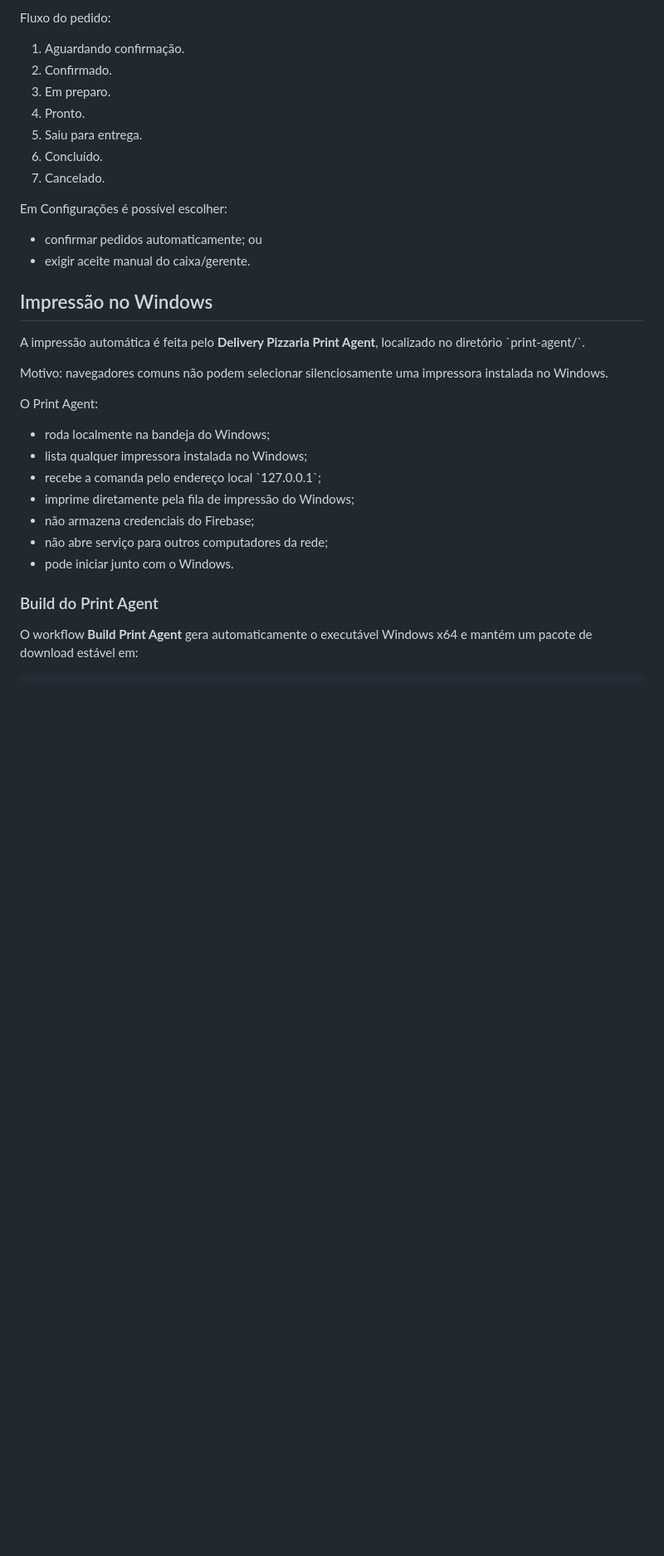
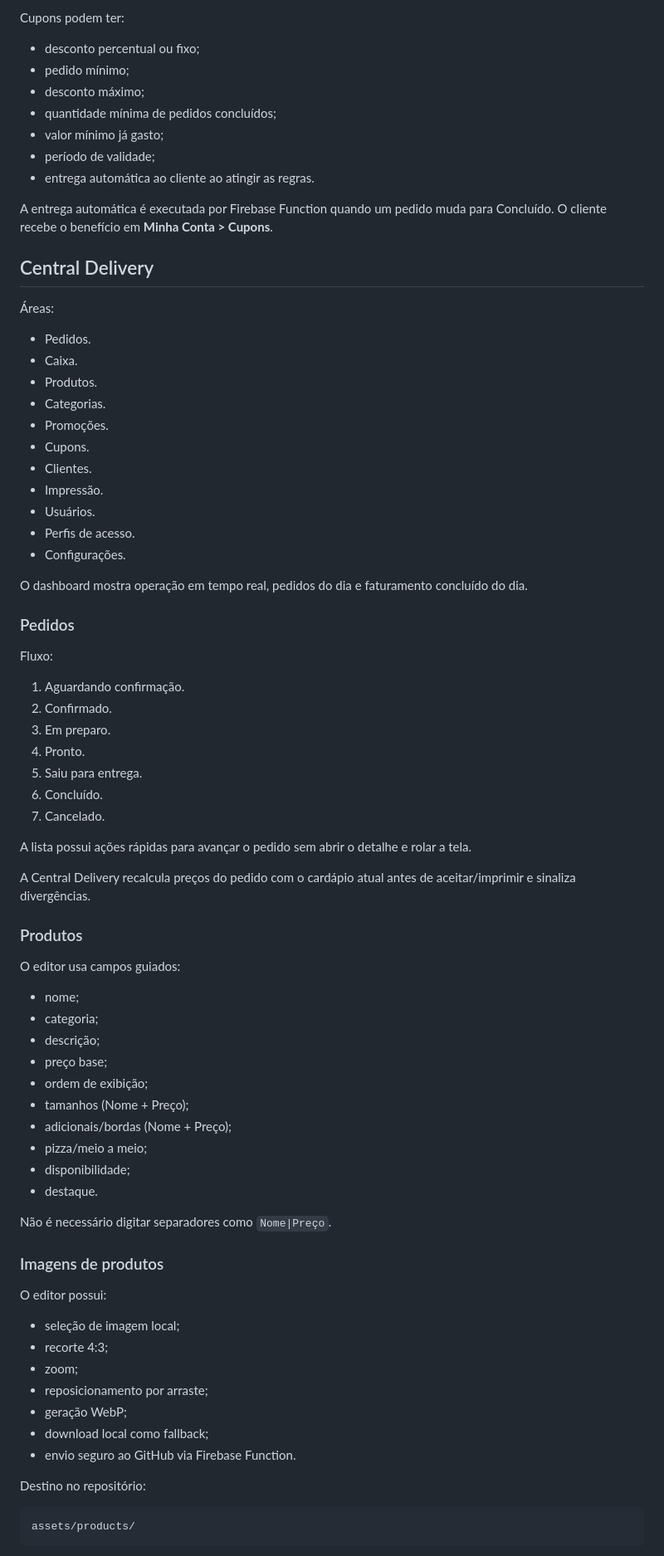
Before and after one commit to guiasysstudio/Delivery-Pizzaria, a Markdown page: README.md, the part around one of its changes. Shown at 83% size. GitHub-like rendering; blank space fills up the shorter version.

````diff
--- a/README.md
+++ b/README.md
@@ -73,5 +67,37 @@ O Master cria os demais usuários diretamente no painel usando **Usuário + Senh
 
-Fluxo do pedido:
+Cupons podem ter:
+
+- desconto percentual ou fixo;
+- pedido mínimo;
+- desconto máximo;
+- quantidade mínima de pedidos concluídos;
+- valor mínimo já gasto;
+- período de validade;
+- entrega automática ao cliente ao atingir as regras.
+
+A entrega automática é executada por Firebase Function quando um pedido muda para Concluído. O cliente recebe o benefício em **Minha Conta > Cupons**.
+
+## Central Delivery
+
+Áreas:
+
+- Pedidos.
+- Caixa.
+- Produtos.
+- Categorias.
+- Promoções.
+- Cupons.
+- Clientes.
+- Impressão.
+- Usuários.
+- Perfis de acesso.
+- Configurações.
+
+O dashboard mostra operação em tempo real, pedidos do dia e faturamento concluído do dia.
+
+### Pedidos
+
+Fluxo:
 
 1. Aguardando confirmação.
 2. Confirmado.
@@ -81,27 +107,42 @@ Fluxo do pedido:
 6. Concluído.
 7. Cancelado.
 
-Em Configurações é possível escolher:
+A lista possui ações rápidas para avançar o pedido sem abrir o detalhe e rolar a tela.
 
-- confirmar pedidos automaticamente; ou
-- exigir aceite manual do caixa/gerente.
+A Central Delivery recalcula preços do pedido com o cardápio atual antes de aceitar/imprimir e sinaliza divergências.
 
-## Impressão no Windows
+### Produtos
 
-A impressão automática é feita pelo **Delivery Pizzaria Print Agent**, localizado no diretório \`print-agent/\`.
+O editor usa campos guiados:
 
-Motivo: navegadores comuns não podem selecionar silenciosamente uma impressora instalada no Windows.
+- nome;
+- categoria;
+- descrição;
+- preço base;
+- ordem de exibição;
+- tamanhos (Nome + Preço);
+- adicionais/bordas (Nome + Preço);
+- pizza/meio a meio;
+- disponibilidade;
+- destaque.
 
-O Print Agent:
+Não é necessário digitar separadores como `Nome|Preço`.
 
-- roda localmente na bandeja do Windows;
-- lista qualquer impressora instalada no Windows;
-- recebe a comanda pelo endereço local \`127.0.0.1\`;
-- imprime diretamente pela fila de impressão do Windows;
-- não armazena credenciais do Firebase;
-- não abre serviço para outros computadores da rede;
-- pode iniciar junto com o Windows.
+### Imagens de produtos
 
-### Build do Print Agent
+O editor possui:
 
-O workflow **Build Print Agent** gera automaticamente o executável Windows x64 e mantém um pacote de download estável em:
+- seleção de imagem local;
+- recorte 4:3;
+- zoom;
+- reposicionamento por arraste;
+- geração WebP;
+- download local como fallback;
+- envio seguro ao GitHub via Firebase Function.
+
+Destino no repositório:
+
+```text
+assets/products/
+```
+
````
Also changed, not shown: other parts of README.md (+160 -116 lines).
